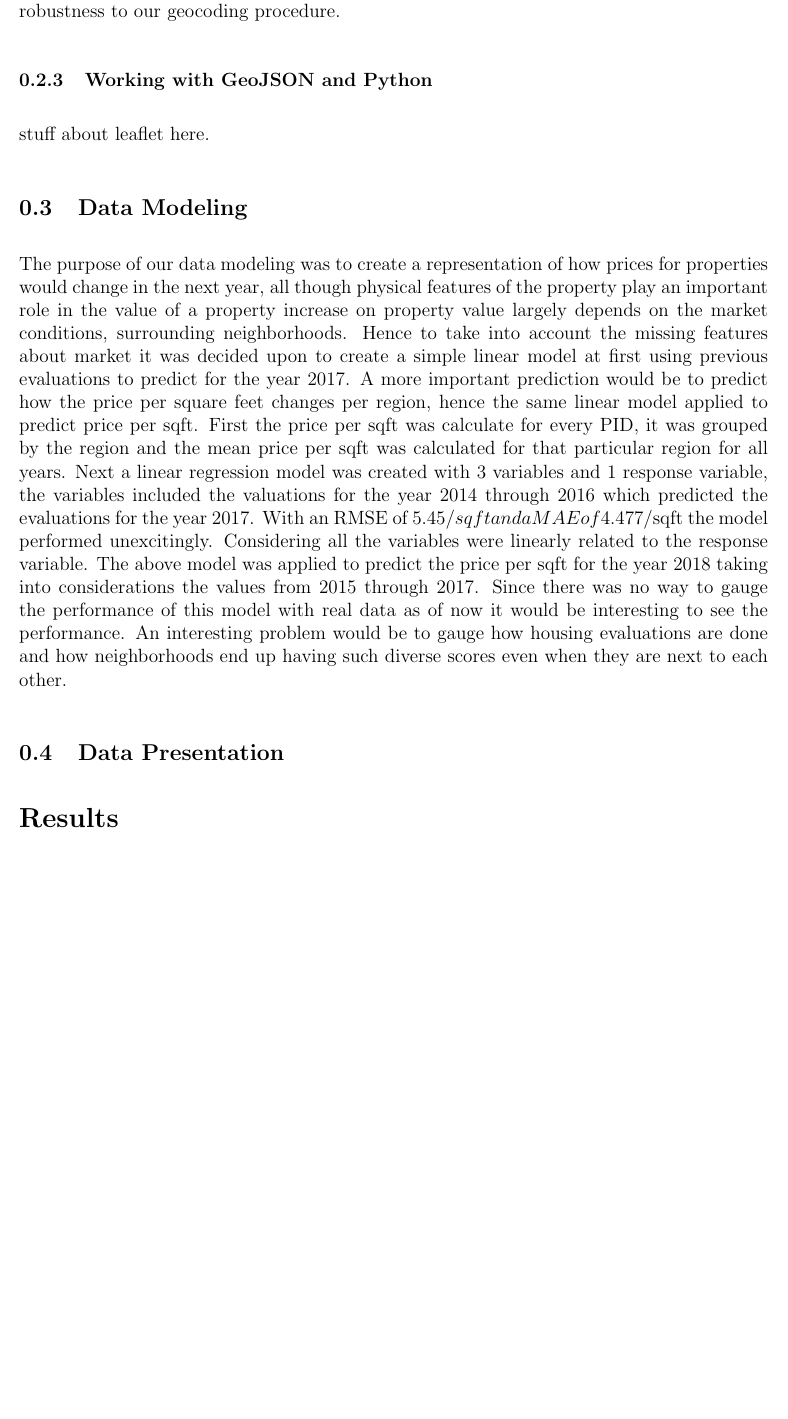
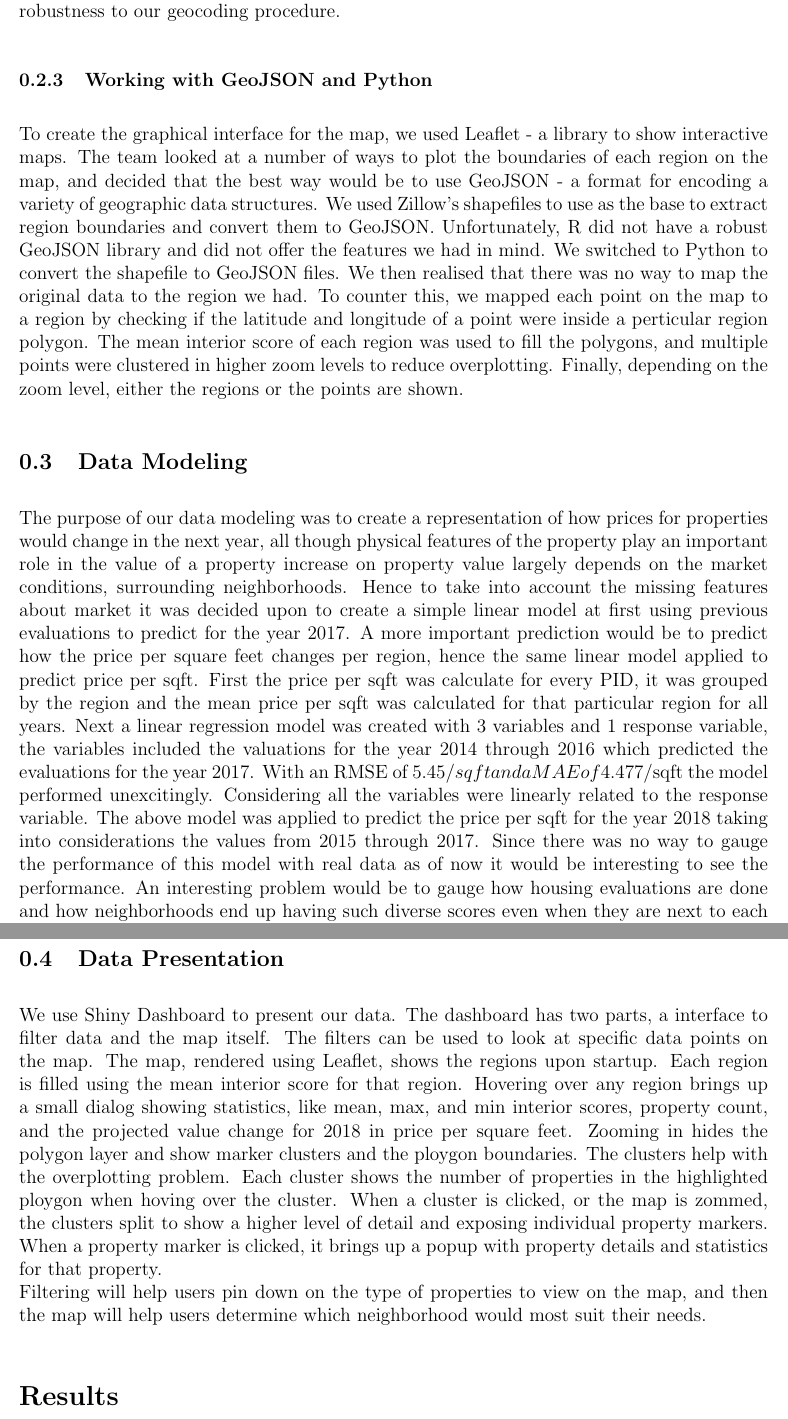
Before and after one commit to SichengH/DS5110Project, a LaTeX document (report/final_report.tex): part of page 3 of 4 before the commit and two parts of pages 3 and 4 of 5 after it, the two joined at a grey line, cut so that both start at the same text, the shorter picture padded with empty space. Compiled offline with pdfLaTeX.

Commit message:
Added draft to report, #11

```diff
--- a/report/final_report.tex
+++ b/report/final_report.tex
@@ -135,8 +135,23 @@ Subsequent iterations of our analysis can be improved by adding
 robustness to our geocoding procedure.
 
 \subsubsection{Working with GeoJSON and Python}
+To create the graphical interface for the map, we used Leaflet - a
+library to show interactive maps. The team looked at a number of ways
+to plot the boundaries of each region on the map, and decided that
+the best way would be to use GeoJSON - a format for encoding a variety
+of geographic data structures. We used Zillow's shapefiles to use as
+the base to extract region boundaries and convert them to GeoJSON.
+Unfortunately, R did not have a robust GeoJSON library and did not
+offer the features we had in mind. We switched to Python to convert
+the shapefile to GeoJSON files. We then realised that there
+was no way to map the original data to the region we had. To counter this,
+we mapped each point on the map to a region by checking if the latitude
+and longitude of a point were inside a perticular region polygon. The mean
+interior score of each region was used to fill the polygons, and multiple
+points were clustered in higher zoom levels to reduce overplotting.
+Finally, depending on the zoom level, either the regions or the points are
+shown.
 
-stuff about leaflet here.
 
 \subsection{Data Modeling}
 The purpose of our data modeling was to create a representation of how
@@ -149,7 +164,25 @@ to predict for the year 2017. A more important prediction would be to predict ho
 per square feet changes per region, hence the same linear model applied to predict price per sqft. First the price per sqft was calculate for every PID, it was grouped by the region and the mean price per sqft was calculated for that particular region for all years. Next a linear regression model was created with 3 variables and 1 response variable, the variables included the valuations for the year 2014 through 2016 which predicted the evaluations for the year 2017. With an RMSE of 5.45$/sqft and a MAE of 4.477$/sqft the model performed unexcitingly. Considering all the variables were linearly related to the response variable. The above model was applied to predict the price per sqft for the year 2018 taking into considerations the values from 2015 through 2017. Since there was no way to gauge the performance of this model with real data as of now it would be interesting to see the performance.
 An interesting problem would be to gauge how housing evaluations are done and how neighborhoods
 end up having such diverse scores even when they are next to each other.
+
 \subsection{Data Presentation}
+We use Shiny Dashboard to present our data. The dashboard has two parts,
+a interface to filter data and the map itself. The filters can be used to
+look at specific data points on the map.
+The map, rendered using Leaflet, shows the regions upon startup. Each region
+is filled using the mean interior score for that region. Hovering over any
+region brings up a small dialog showing statistics, like mean, max, and min
+interior scores, property count, and the projected value change for 2018 in
+price per square feet. Zooming in hides the polygon layer and show marker
+clusters and the ploygon boundaries. The clusters help with the overplotting
+problem. Each cluster shows the number of properties in the highlighted ploygon
+when hoving over the cluster. When a cluster is clicked, or the map is zommed,
+the clusters split to show a higher level of detail and exposing individual
+property markers. When a property marker is clicked, it brings up a
+popup with property details and statistics for that property. \\
+Filtering will help users pin down on the type of properties to view on the
+map, and then the map will help users determine which neighborhood would
+most suit their needs.
 
 \section*{Results}
 
```
Also changed, not shown: report/final_report.pdf.
